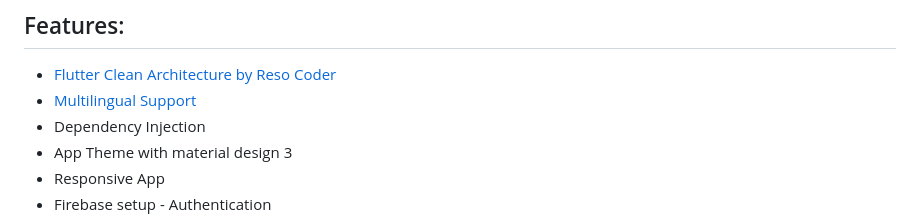
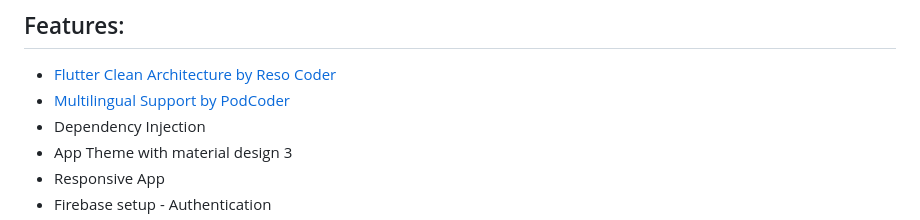
Before and after one commit to drogbut/flutter_ecomerce_app, a Markdown page: README.md, the part around the change. Drawn GitHub-style.

```diff
--- a/README.md
+++ b/README.md
@@ -79,7 +79,7 @@ flutter-app/
 ## Features:
 
 * [Flutter Clean Architecture by Reso Coder](https://resocoder.com/flutter-clean-architecture-tdd/)
-* [Multilingual Support](https://www.youtube.com/watch?v=WrqH5fF2ZuY&list=PLtuW0sh7ZGJFrd4FYRk0PJf0qHF-q96MQ&index=4)
+* [Multilingual Support by PodCoder](https://www.youtube.com/watch?v=WrqH5fF2ZuY&list=PLtuW0sh7ZGJFrd4FYRk0PJf0qHF-q96MQ&index=4)
 * Dependency Injection
 * App Theme with material design 3
 * Responsive App
```
